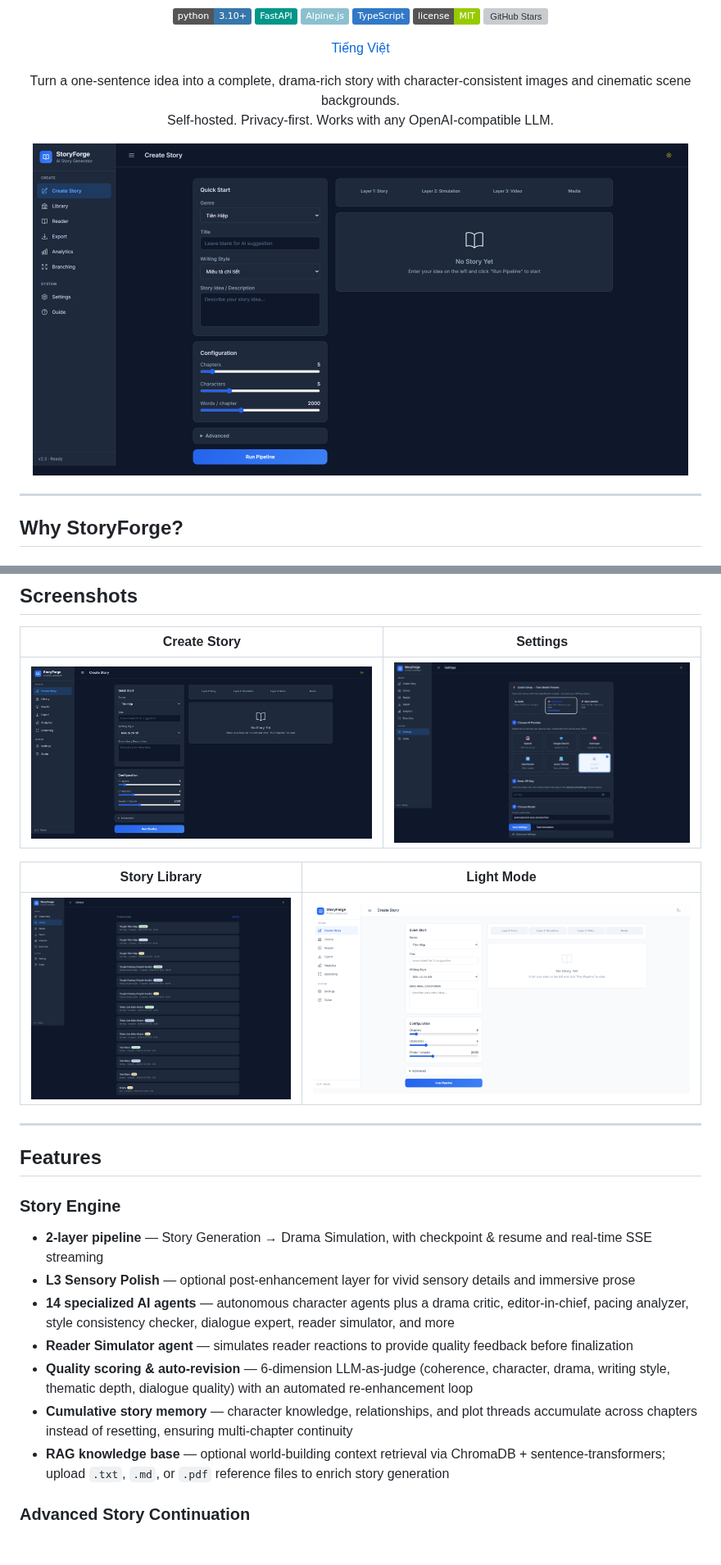
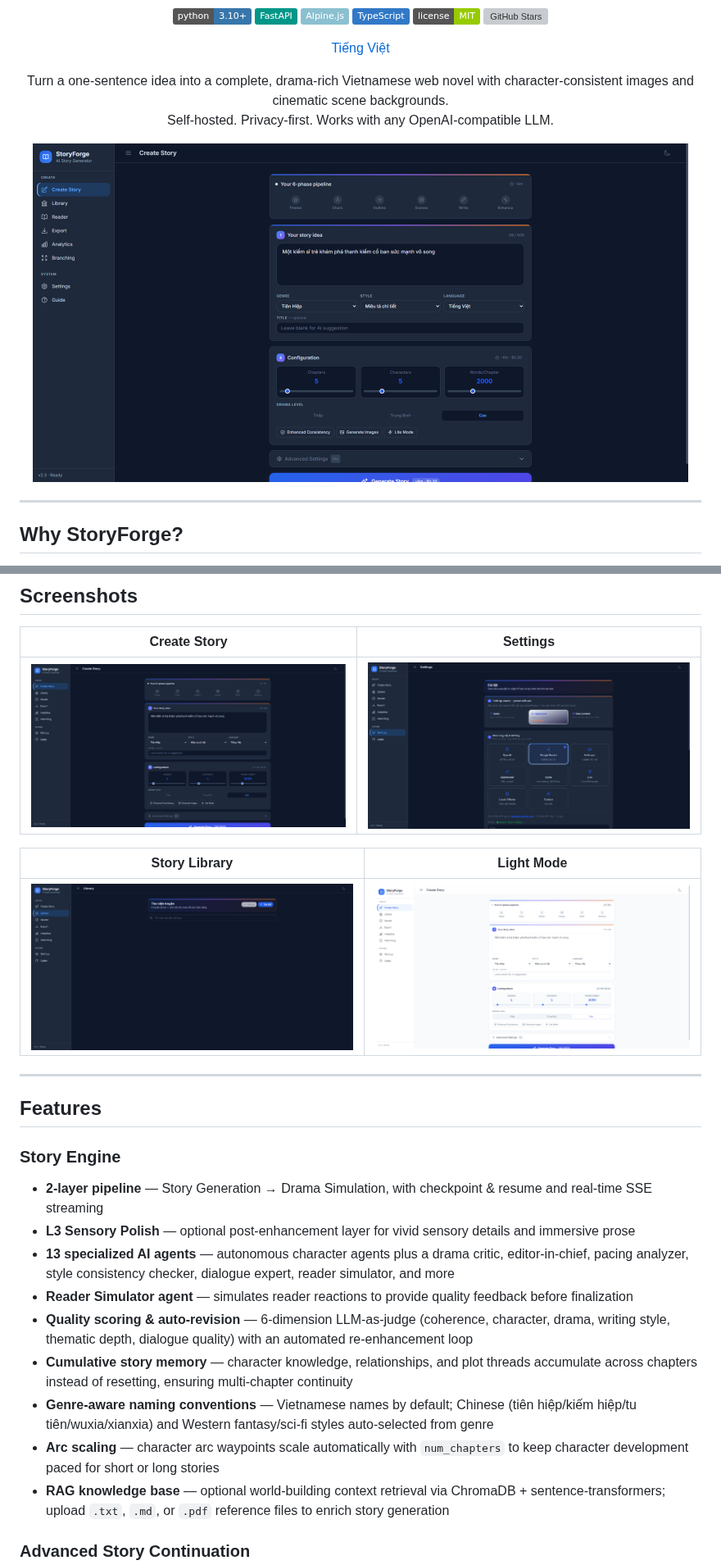
Before and after one commit to HieuNTg/STORYFORGE, a Markdown page: README.md, 2 parts joined by grey strips. Shown at 82% size. Rendered like a GitHub page; pictures changed too: assets/screenshots/v2-dark-home.png, assets/screenshots/v2-dark-library.png, assets/screenshots/v2-dark-settings.png; badges without logos; blank space fills up the shorter version; grey boxes are pictures that could not be loaded.

```diff
--- a/README.md
+++ b/README.md
@@ -18,7 +18,7 @@
 </p>
 
 <p align="center">
-  Turn a one-sentence idea into a complete, drama-rich story with character-consistent images and cinematic scene backgrounds.<br />
+  Turn a one-sentence idea into a complete, drama-rich Vietnamese web novel with character-consistent images and cinematic scene backgrounds.<br />
   Self-hosted. Privacy-first. Works with any OpenAI-compatible LLM.
 </p>
 
@@ -51,10 +51,12 @@ Most AI writing tools produce flat, predictable stories. StoryForge takes a diff
 ### Story Engine
 - **2-layer pipeline** — Story Generation → Drama Simulation, with checkpoint & resume and real-time SSE streaming
 - **L3 Sensory Polish** — optional post-enhancement layer for vivid sensory details and immersive prose
-- **14 specialized AI agents** — autonomous character agents plus a drama critic, editor-in-chief, pacing analyzer, style consistency checker, dialogue expert, reader simulator, and more
+- **13 specialized AI agents** — autonomous character agents plus a drama critic, editor-in-chief, pacing analyzer, style consistency checker, dialogue expert, reader simulator, and more
 - **Reader Simulator agent** — simulates reader reactions to provide quality feedback before finalization
 - **Quality scoring & auto-revision** — 6-dimension LLM-as-judge (coherence, character, drama, writing style, thematic depth, dialogue quality) with an automated re-enhancement loop
 - **Cumulative story memory** — character knowledge, relationships, and plot threads accumulate across chapters instead of resetting, ensuring multi-chapter continuity
+- **Genre-aware naming conventions** — Vietnamese names by default; Chinese (tiên hiệp/kiếm hiệp/tu tiên/wuxia/xianxia) and Western fantasy/sci-fi styles auto-selected from genre
+- **Arc scaling** — character arc waypoints scale automatically with `num_chapters` to keep character development paced for short or long stories
 - **RAG knowledge base** — optional world-building context retrieval via ChromaDB + sentence-transformers; upload `.txt`, `.md`, or `.pdf` reference files to enrich story generation
 
 ### Advanced Story Continuation
```
Also changed, not shown: other parts of README.md (+15 -9 lines), README.vi.md (+20 -12 lines), 2 other files.
